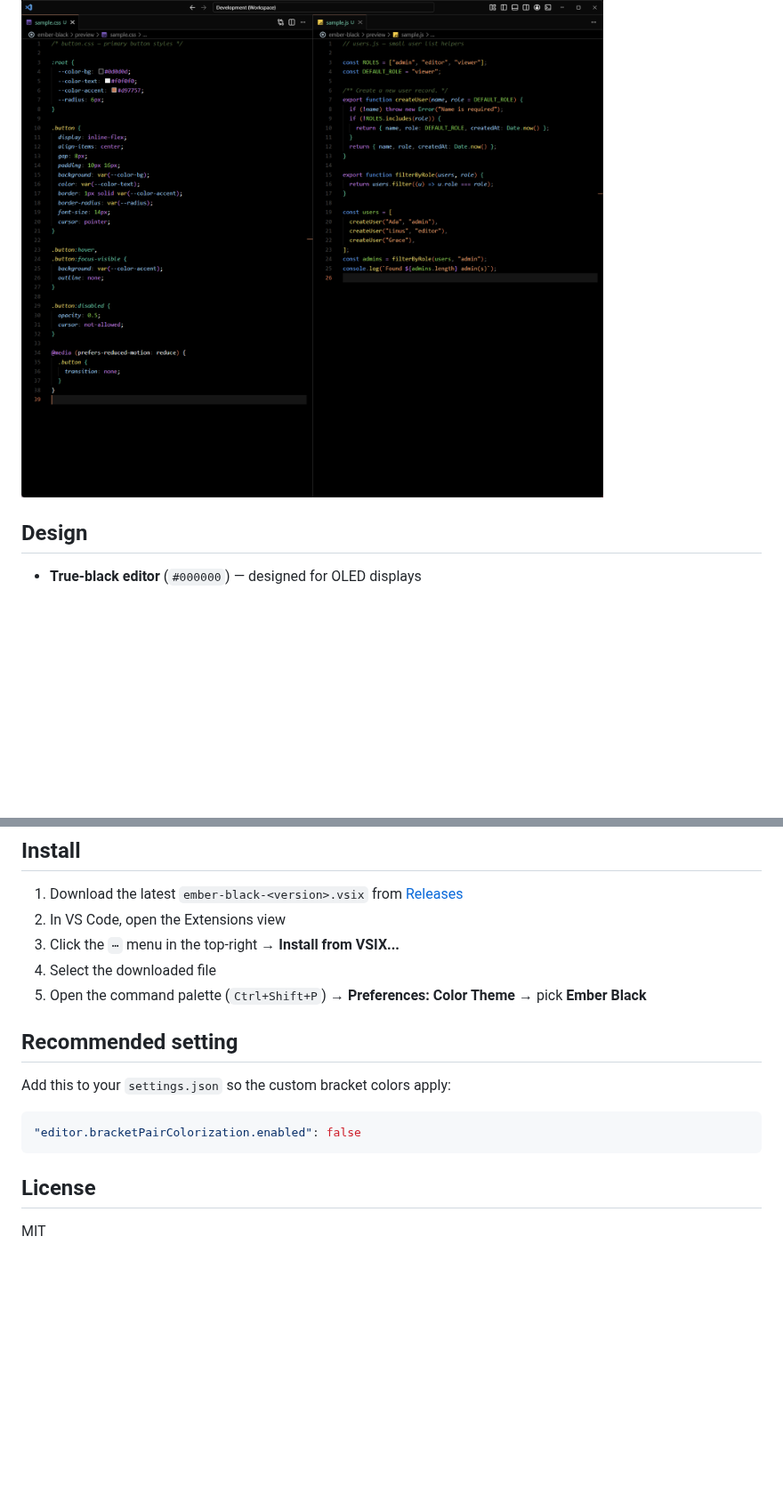
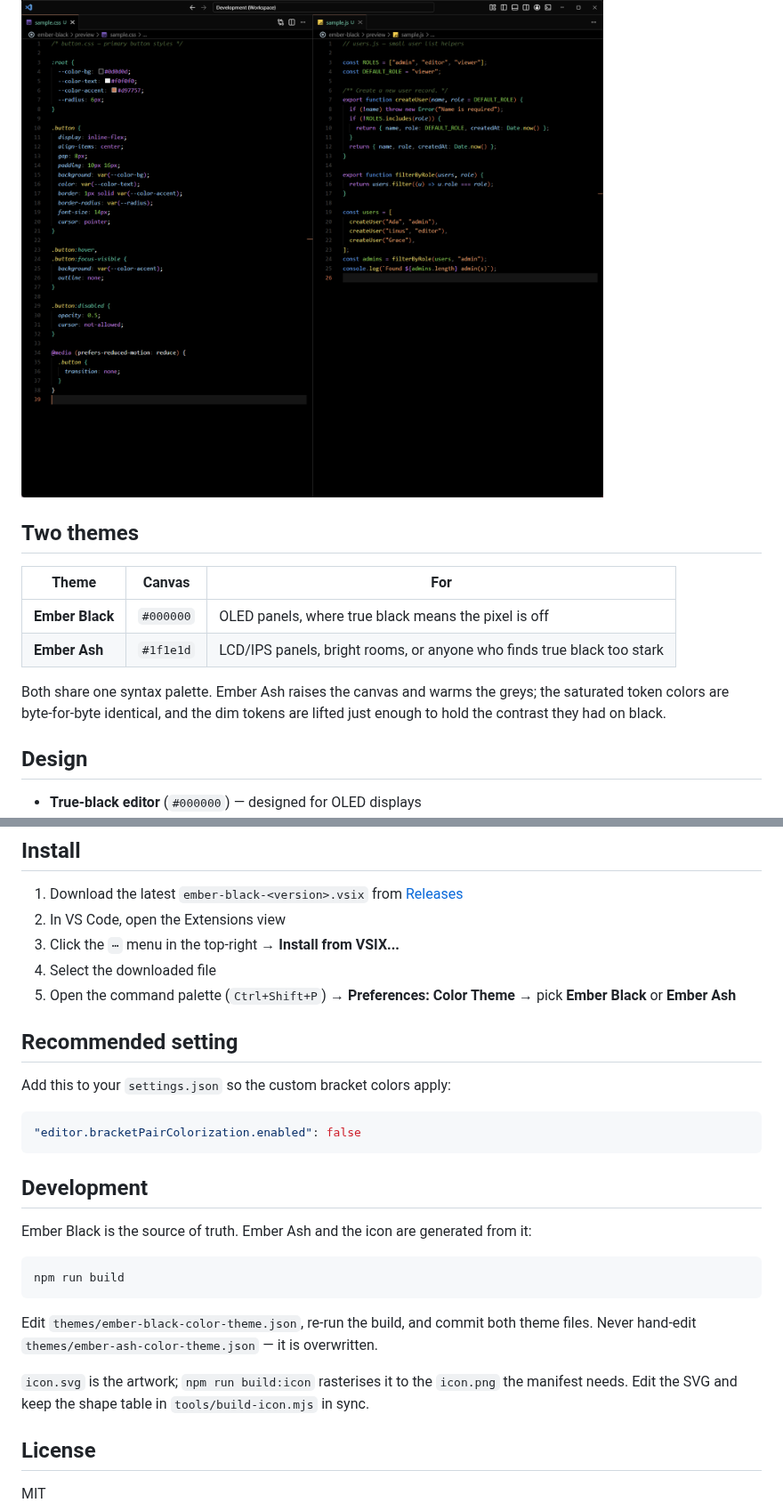
Before and after one commit to malinfossum/ember-black, a Markdown page: README.md, 2 parts joined by grey strips. Shown at 89% size. GitHub-like rendering; blank space fills up the shorter version.

````diff
--- a/README.md
+++ b/README.md
@@ -3,6 +3,17 @@
 An OLED-first VS Code theme built on true black with warm, Claude-inspired accents.
 
 ![Ember Black preview](./preview.png)
+
+## Two themes
+
+| Theme | Canvas | For |
+|---|---|---|
+| **Ember Black** | `#000000` | OLED panels, where true black means the pixel is off |
+| **Ember Ash** | `#1f1e1d` | LCD/IPS panels, bright rooms, or anyone who finds true black too stark |
+
+Both share one syntax palette. Ember Ash raises the canvas and warms the greys;
+the saturated token colors are byte-for-byte identical, and the dim tokens are
+lifted just enough to hold the contrast they had on black.
 
 ## Design
 
@@ -17,7 +28,7 @@ An OLED-first VS Code theme built on true black with warm, Claude-inspired accen
 2. In VS Code, open the Extensions view
 3. Click the `⋯` menu in the top-right → **Install from VSIX...**
 4. Select the downloaded file
-5. Open the command palette (`Ctrl+Shift+P`) → **Preferences: Color Theme** → pick **Ember Black**
+5. Open the command palette (`Ctrl+Shift+P`) → **Preferences: Color Theme** → pick **Ember Black** or **Ember Ash**
 
 ## Recommended setting
 
@@ -27,6 +38,20 @@ Add this to your `settings.json` so the custom bracket colors apply:
 "editor.bracketPairColorization.enabled": false
 ```
 
+## Development
+
+Ember Black is the source of truth. Ember Ash and the icon are generated from it:
+
+```
+npm run build
+```
+
+Edit `themes/ember-black-color-theme.json`, re-run the build, and commit both theme files.
+Never hand-edit `themes/ember-ash-color-theme.json` — it is overwritten.
+
+`icon.svg` is the artwork; `npm run build:icon` rasterises it to the `icon.png` the
+manifest needs. Edit the SVG and keep the shape table in `tools/build-icon.mjs` in sync.
+
 ## License
 
 MIT
````
Also changed, not shown: CHANGELOG.md (+7 -0 lines), icon.png, 5 other files.
